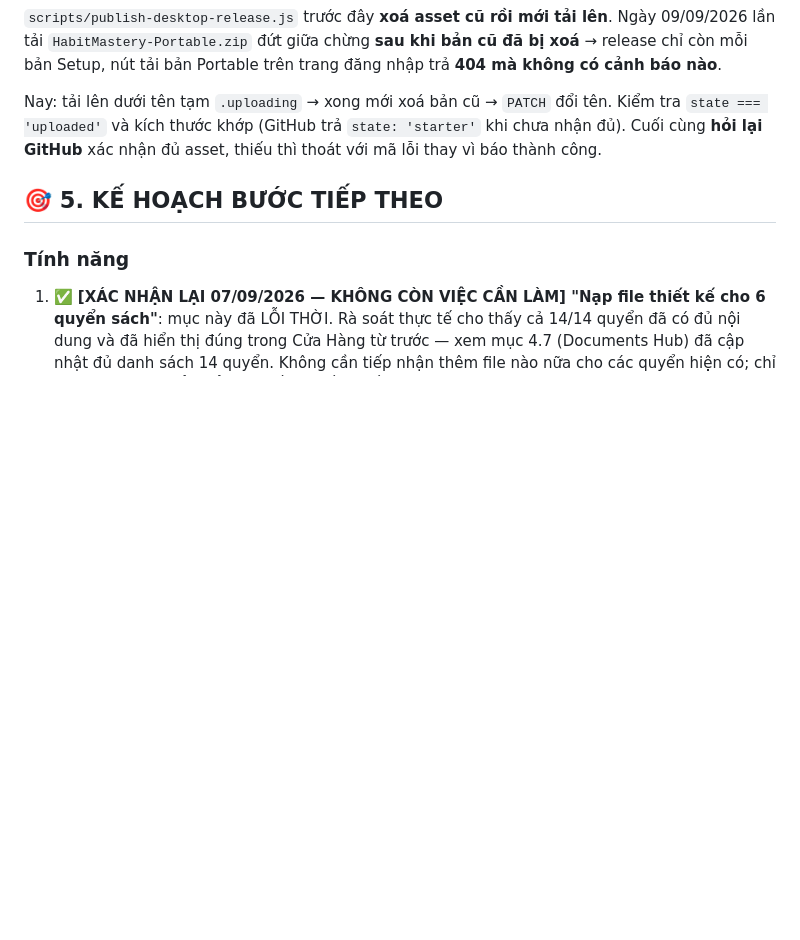
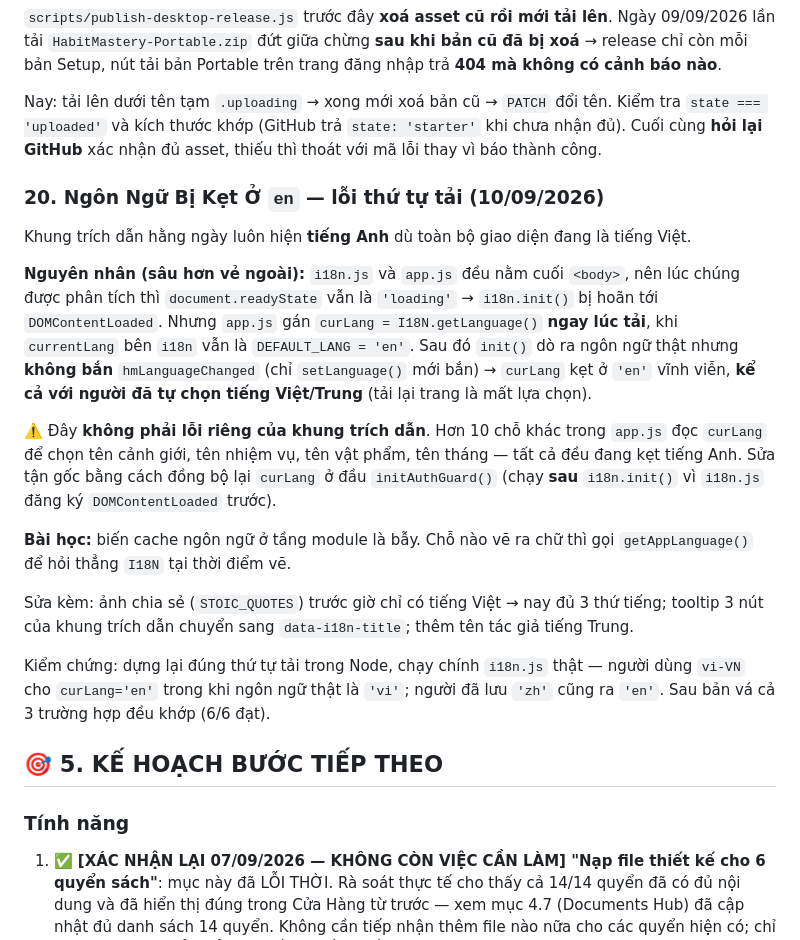
Before and after one commit to htmtslh-hub/habbit, a Markdown page: PROJECT_STATE.md, the part around the change. Drawn GitHub-style; blank space fills up the shorter version.

Commit message:
Ghi lại lỗi ngôn ngữ kẹt ở 'en' vào PROJECT_STATE
Mục 20: nguyên nhân do thứ tự tải giữa i18n.js và app.js, phạm vi ảnh
hưởng rộng hơn khung trích dẫn (tên cảnh giới, nhiệm vụ, vật phẩm), và
bài học tránh cache ngôn ngữ ở tầng module.

Co-Authored-By: Claude Opus 5 <noreply@anthropic.com>

```diff
--- a/PROJECT_STATE.md
+++ b/PROJECT_STATE.md
@@ -318,6 +318,32 @@ Nay: tải lên dưới tên tạm `.uploading` → xong mới xoá bản cũ
 `state === 'uploaded'` và kích thước khớp (GitHub trả `state: 'starter'` khi chưa nhận đủ). Cuối
 cùng **hỏi lại GitHub** xác nhận đủ asset, thiếu thì thoát với mã lỗi thay vì báo thành công.
 
+### 20. Ngôn Ngữ Bị Kẹt Ở `en` — lỗi thứ tự tải (10/09/2026)
+
+Khung trích dẫn hằng ngày luôn hiện **tiếng Anh** dù toàn bộ giao diện đang là tiếng Việt.
+
+**Nguyên nhân (sâu hơn vẻ ngoài):** `i18n.js` và `app.js` đều nằm cuối `<body>`, nên lúc chúng
+được phân tích thì `document.readyState` vẫn là `'loading'` → `i18n.init()` bị hoãn tới
+`DOMContentLoaded`. Nhưng `app.js` gán `curLang = I18N.getLanguage()` **ngay lúc tải**, khi
+`currentLang` bên `i18n` vẫn là `DEFAULT_LANG = 'en'`. Sau đó `init()` dò ra ngôn ngữ thật
+nhưng **không bắn** `hmLanguageChanged` (chỉ `setLanguage()` mới bắn) → `curLang` kẹt ở `'en'`
+vĩnh viễn, **kể cả với người đã tự chọn tiếng Việt/Trung** (tải lại trang là mất lựa chọn).
+
+⚠️ Đây **không phải lỗi riêng của khung trích dẫn**. Hơn 10 chỗ khác trong `app.js` đọc
+`curLang` để chọn tên cảnh giới, tên nhiệm vụ, tên vật phẩm, tên tháng — tất cả đều đang kẹt
+tiếng Anh. Sửa tận gốc bằng cách đồng bộ lại `curLang` ở đầu `initAuthGuard()` (chạy **sau**
+`i18n.init()` vì `i18n.js` đăng ký `DOMContentLoaded` trước).
+
+**Bài học:** biến cache ngôn ngữ ở tầng module là bẫy. Chỗ nào vẽ ra chữ thì gọi
+`getAppLanguage()` để hỏi thẳng `I18N` tại thời điểm vẽ.
+
+Sửa kèm: ảnh chia sẻ (`STOIC_QUOTES`) trước giờ chỉ có tiếng Việt → nay đủ 3 thứ tiếng;
+tooltip 3 nút của khung trích dẫn chuyển sang `data-i18n-title`; thêm tên tác giả tiếng Trung.
+
+Kiểm chứng: dựng lại đúng thứ tự tải trong Node, chạy chính `i18n.js` thật — người dùng `vi-VN`
+cho `curLang='en'` trong khi ngôn ngữ thật là `'vi'`; người đã lưu `'zh'` cũng ra `'en'`. Sau
+bản vá cả 3 trường hợp đều khớp (6/6 đạt).
+
 ## 🎯 5. KẾ HOẠCH BƯỚC TIẾP THEO
 
 ### Tính năng
```
